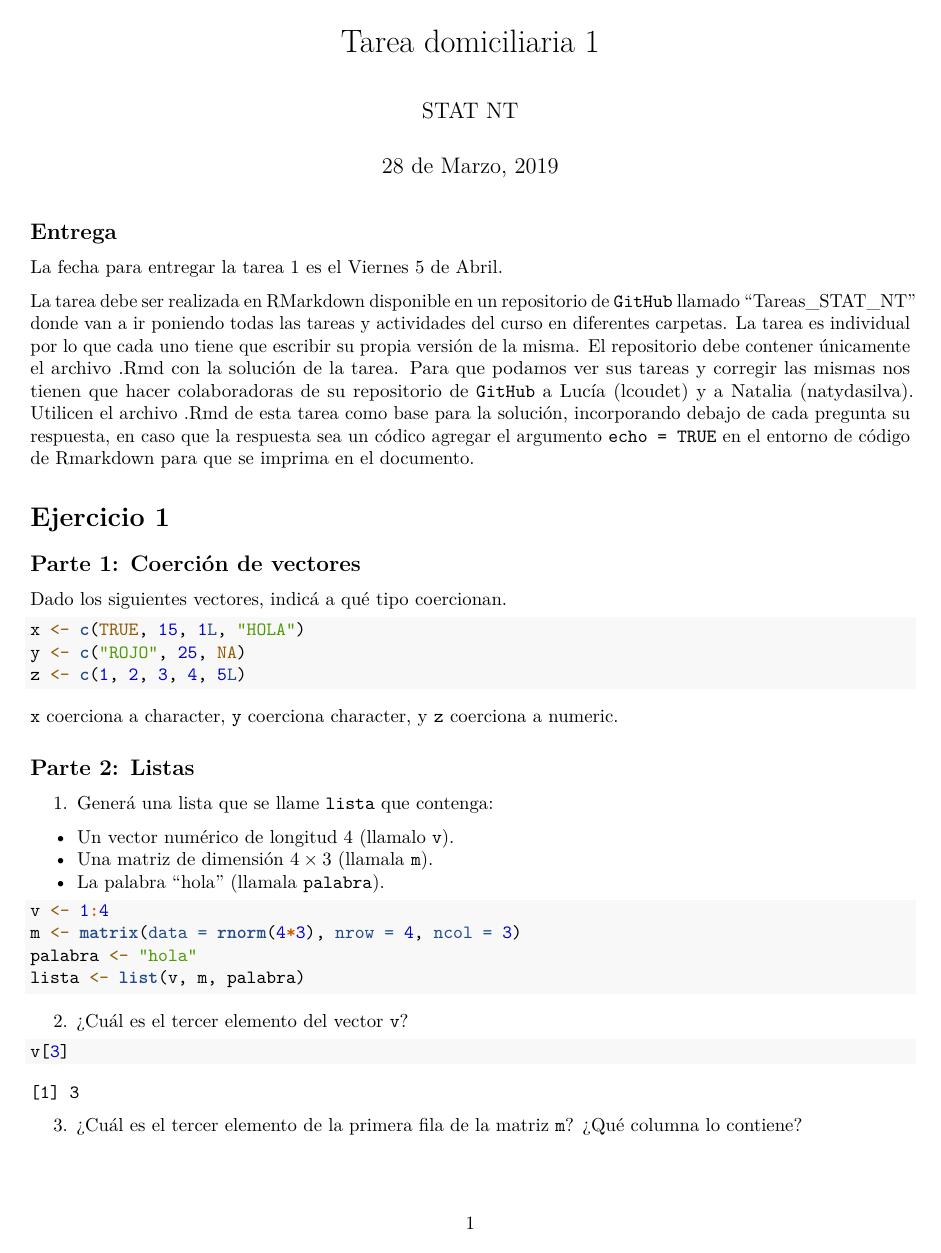
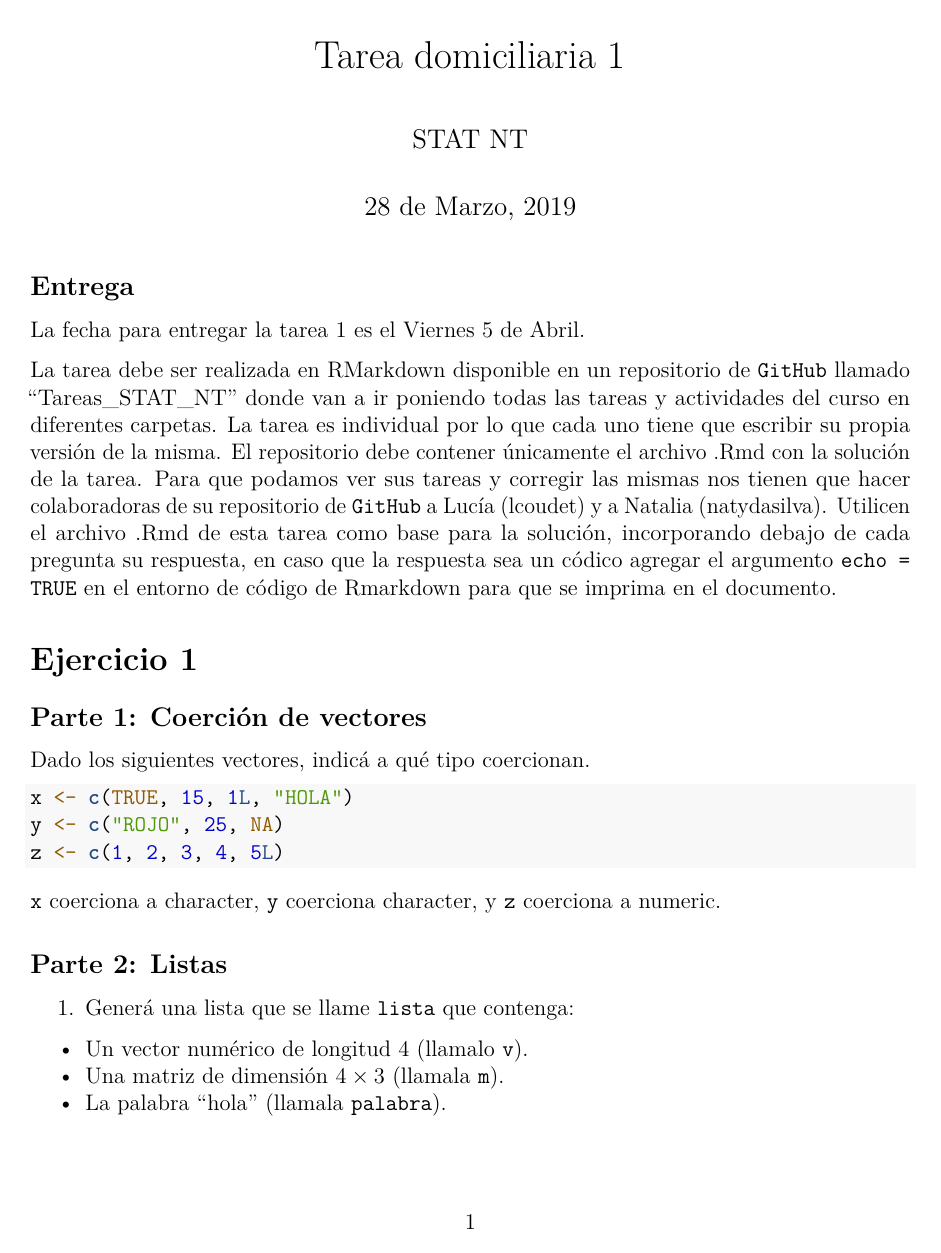
Before and after one commit to daczarne/udelar_ntae, an R Markdown document (Tarea1/Tarea1.Rmd): page 1 of 4 before the commit and page 1 of 5 after it. Rendered offline with R 4.5, knitr and Pandoc, then LaTeX, with nearby package versions; code that draws random numbers runs with fixed seeds of ours.

Commit message:
cambios yaml

````diff
--- a/Tarea1/Tarea1.Rmd
+++ b/Tarea1/Tarea1.Rmd
@@ -3,6 +3,14 @@ title: "Tarea domiciliaria 1"
 author: "STAT NT"
 date: "28 de Marzo, 2019"
 output: pdf_document
+header-includes:
+   - \everymath{\displaystyle}
+   - \usepackage{xcolor}
+   - \usepackage[makeroom]{cancel}
+   - \usepackage{float}
+   - \DeclareMathOperator*{\plim}{plim}
+geometry: margin=1in
+fontsize: 12pt
 ---
 
 ```{r setup, include=FALSE}
````
Also changed, not shown: Tarea2/Tarea_2.Rmd (+9 -0 lines).
